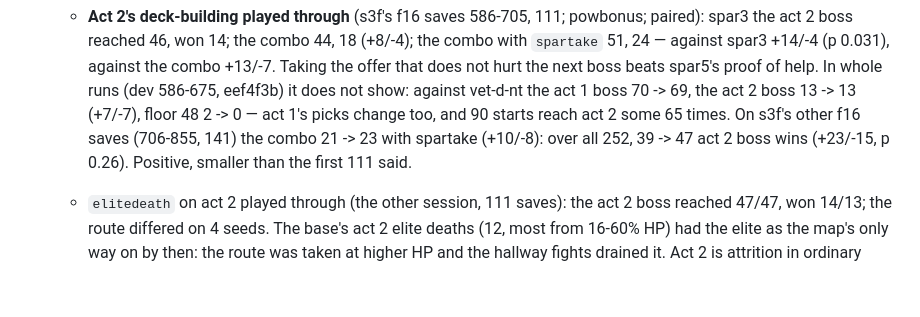
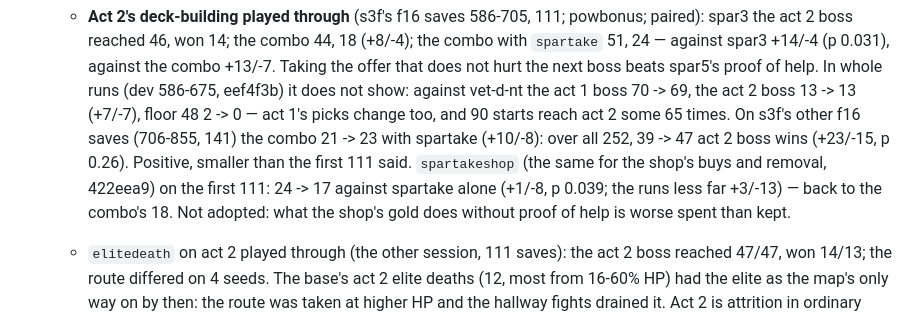
Before and after one commit to liu-x27/spire-jev, a Markdown page: docs/PLAN.md, the part around the change. Rendered like a GitHub page; blank space fills up the shorter version.

Commit message:
PLAN: spartakeshop costs act 2 (24 -> 17 against spartake alone, p 0.039)
Co-Authored-By: Claude Opus 5.5 <noreply@anthropic.com>

```diff
--- a/docs/PLAN.md
+++ b/docs/PLAN.md
@@ -764,7 +764,11 @@ states, and only a simulator is fast enough for that.
      change too, and 90 starts reach act 2 some 65 times. On s3f's other
      f16 saves (706-855, 141) the combo 21 -> 23 with spartake (+10/-8): over
      all 252, 39 -> 47 act 2 boss wins (+23/-15, p 0.26). Positive, smaller
-     than the first 111 said.
+     than the first 111 said. `spartakeshop` (the same for the shop's buys
+     and removal, 422eea9) on the first 111: 24 -> 17 against spartake
+     alone (+1/-8, p 0.039; the runs less far +3/-13) — back to the
+     combo's 18. Not adopted: what the shop's gold does without proof of help
+     is worse spent than kept.
    - `elitedeath` on act 2 played through (the other session, 111 saves):
      the act 2 boss reached 47/47, won 14/13; the route differed on 4 seeds.
      The base's act 2 elite deaths (12, most from 16-60% HP) had the elite as
```
